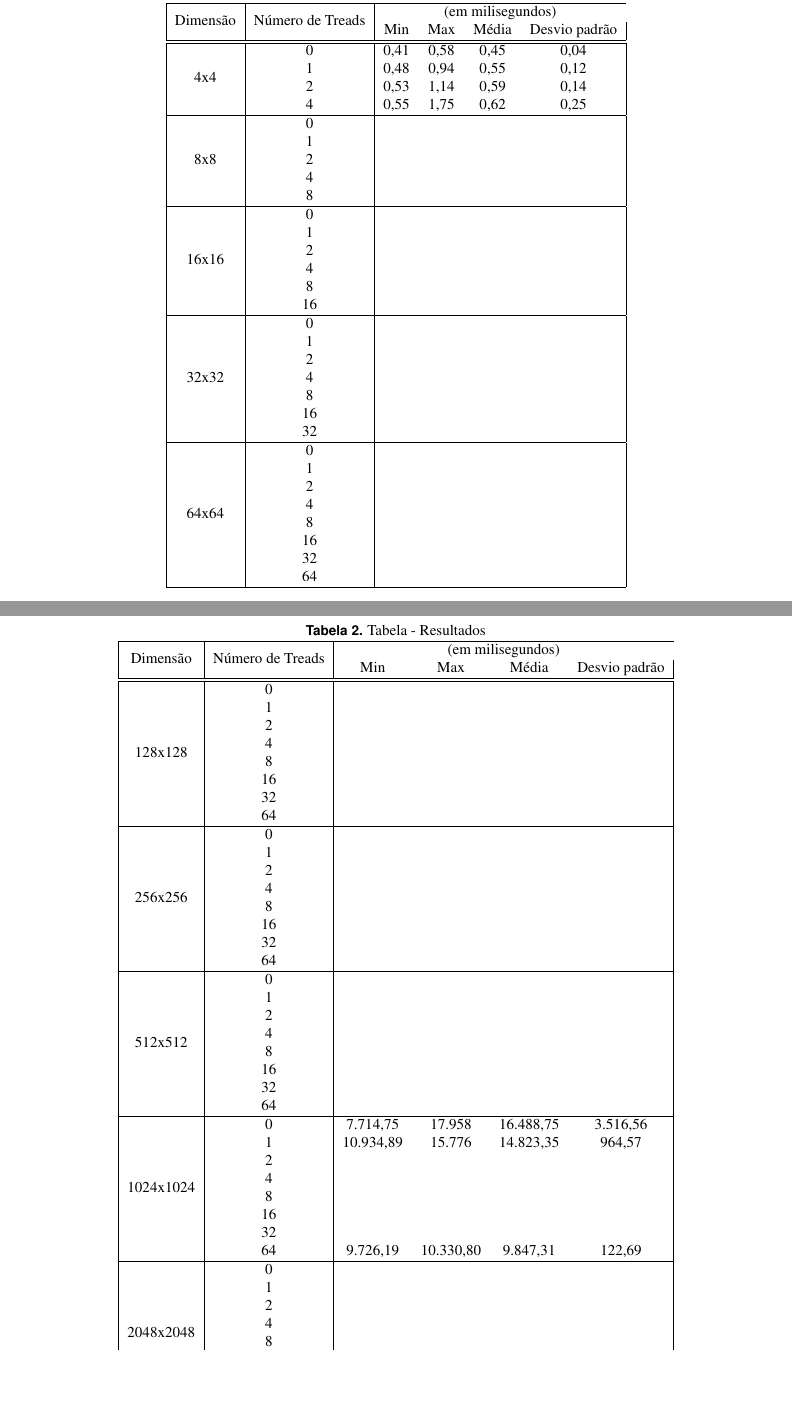
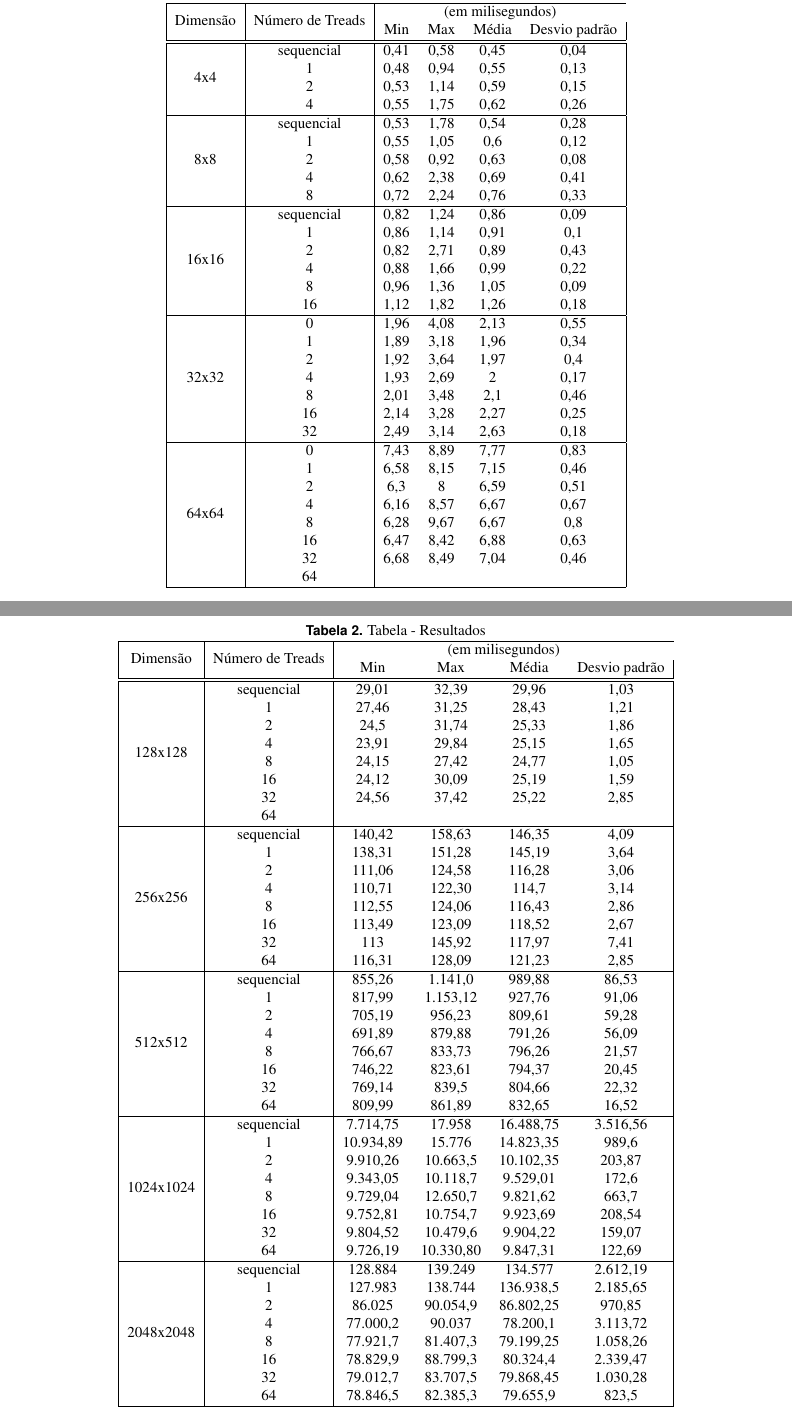
Before and after one commit to raquel-oliveira/Concurrent-Computing, a LaTeX problem sheet (Assignment-1/Rapport/Relatorio___Concorrente.tex, which reads Assignment-1/Rapport/include/resultados.tex): two parts of pages 3 and 4 of 5, joined at a grey line, cut so that both start at the same text, the shorter picture padded with empty space. Compiled offline with pdfLaTeX.

Commit message:
Update test results

```diff
--- a/Assignment-1/Rapport/include/resultados.tex
+++ b/Assignment-1/Rapport/include/resultados.tex
@@ -11,35 +11,35 @@ Os resultados foram lançados numa planilha para realizar a devida análise, a p
 		\hline
 		\multirow{2}{*}{Dimensão} & \multirow{2}{*}{Número de Treads} & \multicolumn{4}{c}{(em milisegundos)} \\
 		&                                   & Min  & Max  & Média  & Desvio padrão  \\ \hline\hline
-		\multirow{4}{*}{4x4}      & 0                                &  0,41    &  0,58    &   0,45     &      0,04          \\
-		& 1                                 &    0,48  &   0,94   &   0,55     &  0,12              \\
-		& 2                                 &   0,53   & 1,14     & 0,59       &    0,14           \\
-		& 4                                 &   0,55   &   1,75   &   0,62     &         0,25       \\ \hline
-		\multirow{5}{*}{8x8}      & 0                                &      &      &        &                \\
-		& 1                                 &      &      &        &                \\
-		& 2                                 &      &      &        &                \\
-		& 4                                 &      &      &        &                \\
-		& 8                                 &      &      &        &                \\ \hline
-		\multirow{6}{*}{16x16}      & 0                                &      &      &        &                \\
-		& 1                                 &      &      &        &                \\
-		& 2                                 &      &      &        &                \\
-		& 4                                 &      &      &        &                \\
-		& 8                                 &      &      &        &                \\
-		& 16                                &      &      &        &                \\ \hline
-		\multirow{7}{*}{32x32}      & 0                                &      &      &        &                \\
-		& 1                                 &      &      &        &                \\
-		& 2                                 &      &      &        &                \\
-		& 4                                 &      &      &        &                \\
-		& 8                                 &      &      &        &                \\
-		& 16                                &      &      &        &                \\
-		& 32                                &      &      &        &                \\ \hline
-		\multirow{8}{*}{64x64}      & 0                                &      &      &        &                \\
-		& 1                                 &      &      &        &                \\
-		& 2                                 &      &      &        &                \\
-		& 4                                 &      &      &        &                \\
-		& 8                                 &      &      &        &                \\
-		& 16                                &      &      &        &                \\
-		& 32                                &      &      &        &                \\
+		\multirow{4}{*}{4x4}      & sequencial   &  0,41    &  0,58    &   0,45     &      0,04          \\
+		& 1                                 &    0,48  &   0,94   &   0,55     &  0,13              \\
+		& 2                                 &   0,53   & 1,14     & 0,59       &    0,15           \\
+		& 4                                 &   0,55   &   1,75   &   0,62     &         0,26       \\ \hline
+		\multirow{5}{*}{8x8}      & sequencial&  0,53    & 1,78     &   0,54     &       0,28         \\
+											& 1                                 &  0,55    & 1,05     & 0,6       &  0,12              \\
+											& 2                                 &  0,58    &  0,92    &   0,63     &        0,08        \\
+											& 4                                 &   0,62   &    2,38  &    0,69    &       0,41         \\
+											& 8                                 &    0,72  &  2,24    &   0,76     &   0,33             \\ \hline
+		\multirow{6}{*}{16x16}      & sequencial    &  0,82    &   1,24   &   0,86     &     0,09           \\
+		& 1                                 &   0,86   &   1,14   &    0,91    &       0,1         \\
+		& 2                                 &  0,82    &  2,71    &  0,89      &    0,43            \\
+		& 4                                 &  0,88    &   1,66   &   0,99     &   0,22             \\
+		& 8                                 &    0,96  &  1,36    &  1,05      &   0,09             \\
+		& 16                                &    1,12  &  1,82    &   1,26     &      0,18          \\ \hline
+		\multirow{7}{*}{32x32}      & 0      &    1,96  &    4,08  &    2,13    &    0,55            \\
+		& 1                                 &   1,89   &  3,18    &  1,96      &   0,34             \\
+		& 2                                 &   1,92   &  3,64    &  1,97      &      0,4          \\
+		& 4                                 &    1,93  &   2,69   &  2      &   0,17             \\
+		& 8                                 &   2,01   &   3,48   &   2,1     &      0,46          \\
+		& 16                                &    2,14  &   3,28   &   2,27     &       0,25         \\
+		& 32                                &     2,49 &   3,14   &   2,63     &       0,18         \\ \hline
+		\multirow{8}{*}{64x64}      & 0     &    7,43  &   8,89   &    7,77   &   0,83             \\
+		& 1                                 &   6,58   &   8,15   &   7,15     &     0,46           \\
+		& 2                                 &   6,3   & 8     &  6,59      &    0,51            \\
+		& 4                                 &   6,16   & 8,57     &  6,67      &  0,67              \\
+		& 8                                 &    6,28  &   9,67   &  6,67      &  0,8              \\
+		& 16                                &  6,47    &  8,42    &  6,88      &   0,63             \\
+		& 32                                &  6,68    &  8,49    &  7,04      &   0,46             \\
 		& 64                                &      &      &        &               \\ \hline
 	\end{tabular}
 \end{table}
@@ -52,46 +52,46 @@ Os resultados foram lançados numa planilha para realizar a devida análise, a p
 		\hline
 		\multirow{2}{*}{Dimensão} & \multirow{2}{*}{Número de Treads} & \multicolumn{4}{c}{(em milisegundos)} \\
 		&                                   & Min  & Max  & Média  & Desvio padrão  \\ \hline\hline
-		\multirow{8}{*}{128x128}      & 0                                &      &      &       &             \\
-		& 1                                 &      &      &        &                \\
-		& 2                                 &      &      &        &                \\
-		& 4                                 &      &      &        &                \\
-		& 8                                 &      &      &        &                \\
-		& 16                                &      &      &        &                \\
-		& 32                                &      &      &        &                \\
+		\multirow{8}{*}{128x128}      & sequencial    &    29,01  & 32,39     & 29,96      & 1,03            \\
+		& 1                                 &   27,46   &  31,25    & 28,43       &   1,21             \\
+		& 2                                 &   24,5   &   31,74   &  25,33      &  1,86              \\
+		& 4                                 &   23,91   &  29,84    &   25,15     & 1,65               \\
+		& 8                                 &  24,15    &  27,42    &  24,77      & 1,05               \\
+		& 16                                &   24,12   &  30,09    & 25,19       &   1,59             \\
+		& 32                                &   24,56   &  37,42    &  25,22      &  2,85              \\
 		& 64                                &      &      &        &               \\ \hline
-		\multirow{8}{*}{256x256}      & 0                                &      &      &        &                \\
-		& 1                                 &      &      &        &                \\
-		& 2                                 &      &      &        &                \\
-		& 4                                 &      &      &        &                \\
-		& 8                                 &      &      &        &                \\
-		& 16                                &      &      &        &                \\
-		& 32                                &      &      &        &                \\
-		& 64                                &      &      &        &               \\ \hline
-		\multirow{8}{*}{512x512}      & 0                                &      &      &        &                \\
-		& 1                                 &      &      &        &                \\
-		& 2                                 &      &      &        &                \\
-		& 4                                 &      &      &        &                \\
-		& 8                                 &      &      &        &                \\
-		& 16                                &      &      &        &                \\
-		& 32                                &      &      &        &                \\
-		& 64                                &      &      &        &               \\ \hline
-		\multirow{8}{*}{1024x1024}      & 0                                & 7.714,75     &   17.958   &  16.488,75      &  3.516,56              \\
-		& 1            &   10.934,89   & 15.776       &   14.823,35 & 964,57             \\
-		& 2                                 &      &      &        &                \\
-		& 4                                 &      &      &        &                \\
-		& 8                                 &      &      &        &                \\
-		& 16                                &      &      &        &                \\
-		& 32                                &      &      &        &                \\
+		\multirow{8}{*}{256x256}      & sequencial  &    140,42  &   158,63   & 146,35       &    4,09            \\
+		& 1                                 &   138,31   &    151,28  &   145,19     &    3,64            \\
+		& 2                                 &    111,06  &  124,58    &    116,28    &   3,06             \\
+		& 4                                 &    110,71  &   122,30   &     114,7   &    3,14            \\
+		& 8                                 &   112,55   & 124,06     &  116,43      &     2,86           \\
+		& 16                                &   113,49   &   123,09   &    118,52    &     2,67           \\
+		& 32                                &    113  &    145,92  &  117,97      &     7,41           \\
+		& 64                                &  116,31    &   128,09   &    121,23    &      2,85         \\ \hline
+		\multirow{8}{*}{512x512}      & sequencial     &  855,26    & 1.141,0     & 989,88       &     86,53           \\
+		& 1                                 &   817,99   &  1.153,12    &   927,76     &  91,06              \\
+		& 2                                 &  705,19    &    956,23  &   809,61     &   59,28             \\
+		& 4                                 &   691,89   &  879,88    &     791,26   &     56,09           \\
+		& 8                                 &    766,67  &  833,73    &   796,26     &     21,57           \\
+		& 16                                &   746,22   &  823,61    &    794,37    &        20,45        \\
+		& 32                                &    769,14  &    839,5  &  804,66      &      22,32          \\
+		& 64                                &    809,99  &    861,89  &    832,65    &         16,52      \\ \hline
+		\multirow{8}{*}{1024x1024}      & sequencial   & 7.714,75     &   17.958   &  16.488,75      &  3.516,56              \\
+		& 1            &   10.934,89   & 15.776       &   14.823,35 & 989,6             \\
+		& 2                                 &   9.910,26   &   10.663,5   &     10.102,35   &   203,87             \\
+		& 4                                 &  9.343,05    & 10.118,7     &   9.529,01     &       172,6         \\
+		& 8                                 &  9.729,04    &   12.650,7   &   9.821,62     &         663,7       \\
+		& 16                                &  9.752,81    &  10.754,7    &     9.923,69   &      208,54          \\
+		& 32                                &   9.804,52   &  10.479,6    &     9.904,22   &     159,07           \\
 		& 64                                &    9.726,19  &  10.330,80    &    9.847,31    &     122,69          \\ \hline
-		\multirow{8}{*}{2048x2048}      & 0                                &      &      &        &                \\
-		& 1                                 &      &      &        &                \\
-		& 2                                 &      &      &        &                \\
-		& 4                                 &      &      &        &                \\
-		& 8                                 &      &      &        &                \\
-		& 16                                &      &      &        &                \\
-		& 32                                &      &      &        &                \\
-		& 64                                &      &      &        &               \\ \hline
+		\multirow{8}{*}{2048x2048}      & sequencial   &    128.884  &  139.249    &  134.577      &    2.612,19            \\
+		& 1                                 &   127.983   &  138.744    &  136.938,5      &      2.185,65          \\
+		& 2                                 &    86.025  &   90.054,9   &    86.802,25    &     970,85           \\
+		& 4                                 &   77.000,2   &   90.037   &   78.200,1     &    3.113,72            \\
+		& 8                                 &   77.921,7   &   81.407,3   &   79.199,25     &    1.058,26            \\
+		& 16                                &  78.829,9    &    88.799,3  &    80.324,4   &      2.339,47          \\
+		& 32                                &    79.012,7  &   83.707,5   &   79.868,45     &       1.030,28         \\
+		& 64                                &  78.846,5    &   82.385,3   &    79.655,9    &      823,5         \\ \hline
 	\end{tabular}
 \end{table}
 \twocolumn
```
Also changed, not shown: Assignment-1/Rapport/include/discussao.tex (+3 -3 lines), Assignment-1/Relatorio___Concorrente.pdf.
